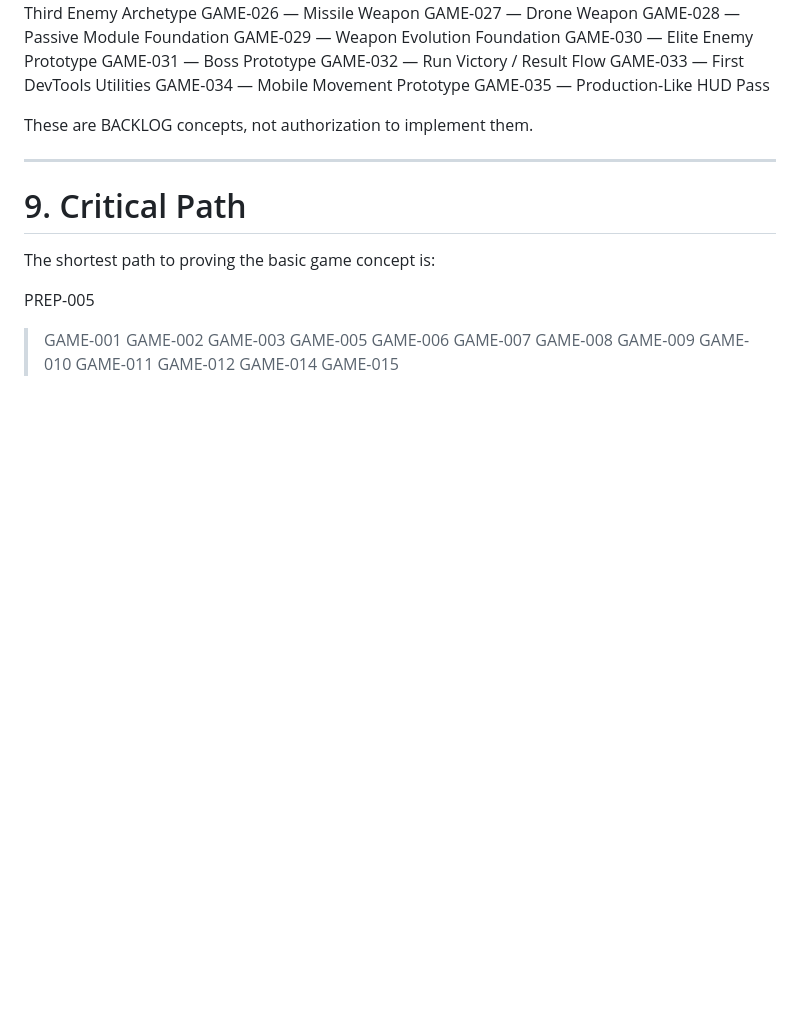
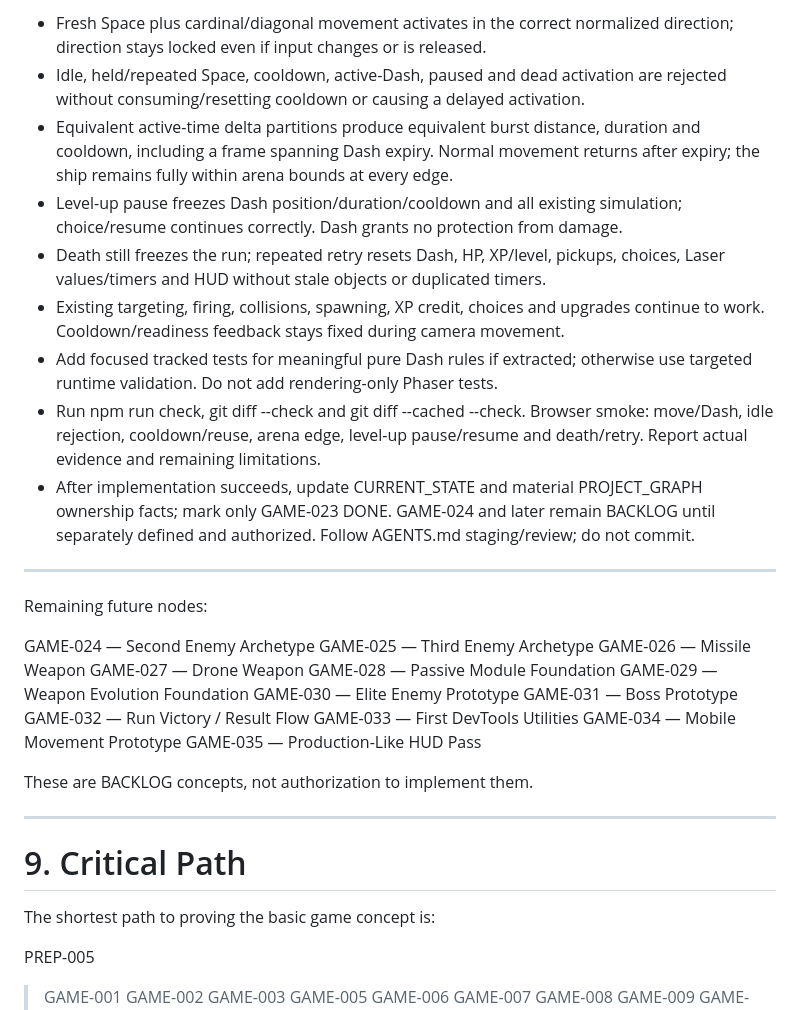
Before and after one commit to Xolopenya/NEBULA, a Markdown page: docs/TASK_GRAPH.md, the part around one of its changes. Rendered like a GitHub page; blank space fills up the shorter version.

```diff
--- a/docs/TASK_GRAPH.md
+++ b/docs/TASK_GRAPH.md
@@ -781,3 +835,29 @@ GAME-023 — Initial Ship Active Ability: Dash
+- Fresh Space plus cardinal/diagonal movement activates in the correct normalized
+  direction; direction stays locked even if input changes or is released.
+- Idle, held/repeated Space, cooldown, active-Dash, paused and dead activation are
+  rejected without consuming/resetting cooldown or causing a delayed activation.
+- Equivalent active-time delta partitions produce equivalent burst distance,
+  duration and cooldown, including a frame spanning Dash expiry. Normal movement
+  returns after expiry; the ship remains fully within arena bounds at every edge.
+- Level-up pause freezes Dash position/duration/cooldown and all existing simulation;
+  choice/resume continues correctly. Dash grants no protection from damage.
+- Death still freezes the run; repeated retry resets Dash, HP, XP/level, pickups,
+  choices, Laser values/timers and HUD without stale objects or duplicated timers.
+- Existing targeting, firing, collisions, spawning, XP credit, choices and upgrades
+  continue to work. Cooldown/readiness feedback stays fixed during camera movement.
+- Add focused tracked tests for meaningful pure Dash rules if extracted; otherwise
+  use targeted runtime validation. Do not add rendering-only Phaser tests.
+- Run npm run check, git diff --check and git diff --cached --check. Browser smoke:
+  move/Dash, idle rejection, cooldown/reuse, arena edge, level-up pause/resume and
+  death/retry. Report actual evidence and remaining limitations.
+- After implementation succeeds, update CURRENT_STATE and material PROJECT_GRAPH
+  ownership facts; mark only GAME-023 DONE. GAME-024 and later remain BACKLOG until
+  separately defined and authorized. Follow AGENTS.md staging/review; do not commit.
+
+---
+
+Remaining future nodes:
+
 GAME-024 — Second Enemy Archetype
 GAME-025 — Third Enemy Archetype
 GAME-026 — Missile Weapon
```
Also changed, not shown: other parts of docs/TASK_GRAPH.md (+58 -4 lines).
